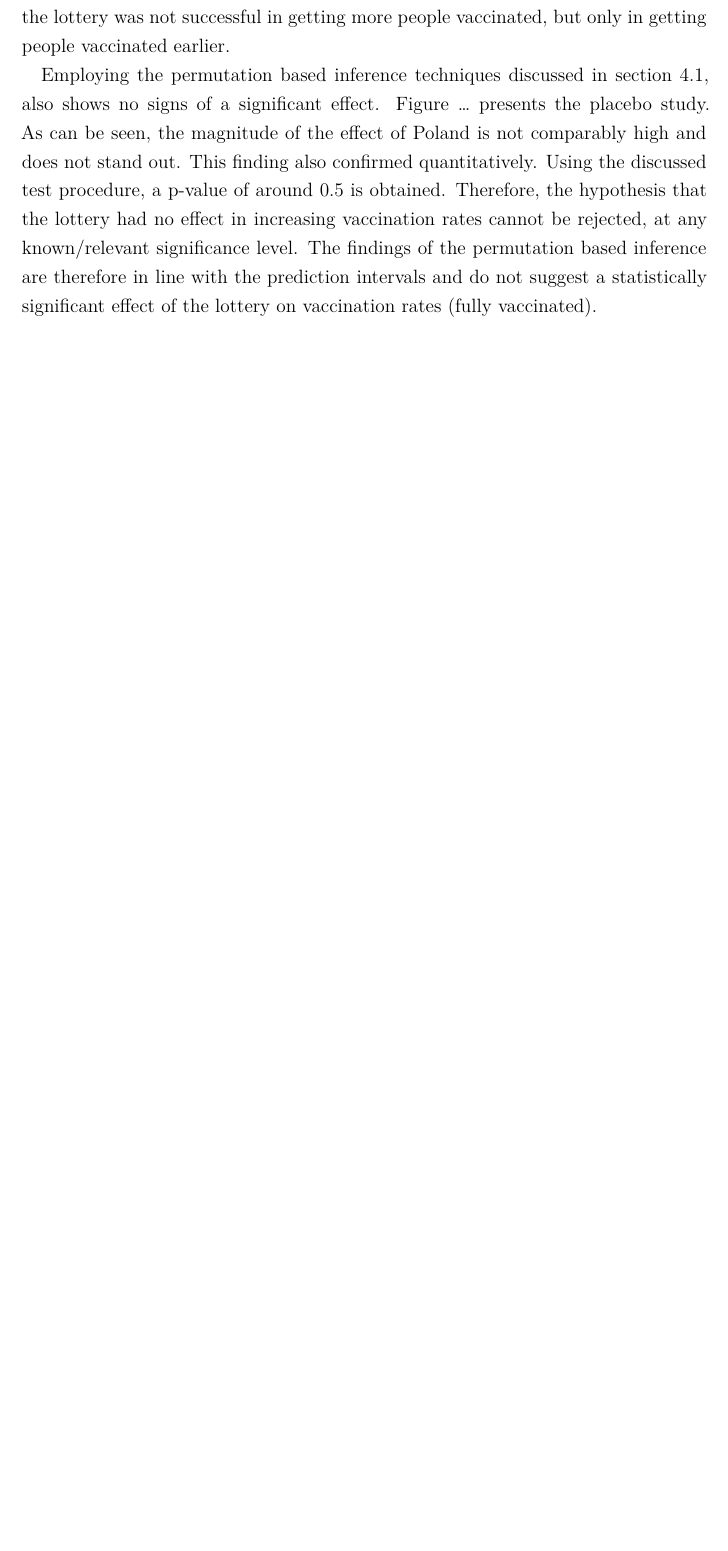
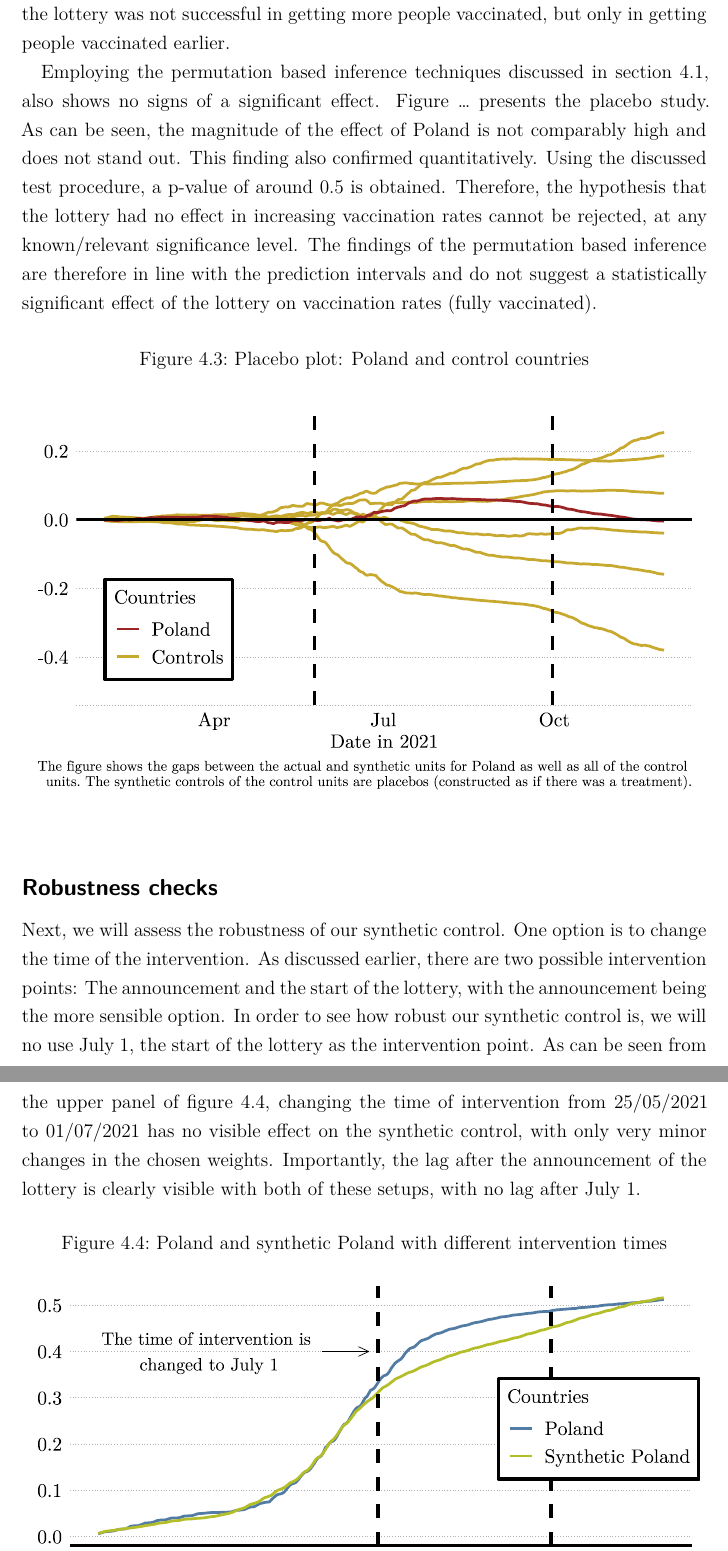
Before and after one commit to benediktstelter/bachelor_thesis, a LaTeX thesis (bachelor_thesis.tex): part of page 21 of 25 before the commit and two parts of pages 22 and 23 of 28 after it, the two joined at a grey line, cut so that both start at the same text, the shorter picture padded with empty space. Compiled offline with XeLaTeX.

Commit message:
Robustness checks + inference

```diff
--- a/bachelor_thesis.tex
+++ b/bachelor_thesis.tex
@@ -705,3 +705,25 @@ findings of the permutation based inference are therefore in line with
 the prediction intervals and do not suggest a statistically significant
 effect of the lottery on vaccination rates (fully vaccinated).
 
+\begin{figure}[h]
+\caption{Placebo plot: Poland and control countries}
+
+\begin{center}\includegraphics{bachelor_thesis_files/figure-latex/unnamed-chunk-4-1} \end{center}
+\end{figure}
+
+\subsection*{Robustness checks}
+
+Next, we will assess the robustness of our synthetic control. One option
+is to change the time of the intervention. As discussed earlier, there
+are two possible intervention points: The announcement and the start of
+the lottery, with the announcement being the more sensible option. In
+order to see how robust our synthetic control is, we will no use July 1,
+the start of the lottery as the intervention point. As can be seen from
+the upper panel of figure 4.4, changing the time of intervention from
+25/05/2021 to 01/07/2021 has no visible effect on the synthetic control,
+with only very minor changes in the chosen weights. Importantly, the lag
+after the announcement of the lottery is clearly visible with both of
+these setups, with no lag after July 1.
+
+\begin{figure}[h]
+\caption{Poland and synthetic Poland with different intervention times}
```
Also changed, not shown: bachelor_thesis.pdf, bachelor_thesis_files/figure-latex/unnamed-chunk-1-1.pdf (added), bachelor_thesis_files/figure-latex/unnamed-chunk-2-1.pdf (added), bachelor_thesis_files/figure-latex/unnamed-chunk-3-1.pdf (added), bachelor_thesis_files/figure-latex/unnamed-chunk-3-2.pdf (added), bachelor_thesis_files/figure-latex/unnamed-chunk-4-1.pdf (added), bachelor_thesis_files/figure-latex/unnamed-chunk-5-1.pdf (added), bachelor_thesis_files/figure-latex/unnamed-chunk-5-2.pdf (added), bachelor_thesis_files/figure-latex/unnamed-chunk-6-1.pdf (added), bachelor_thesis.tex (39 more changed lines), 2 other files.
